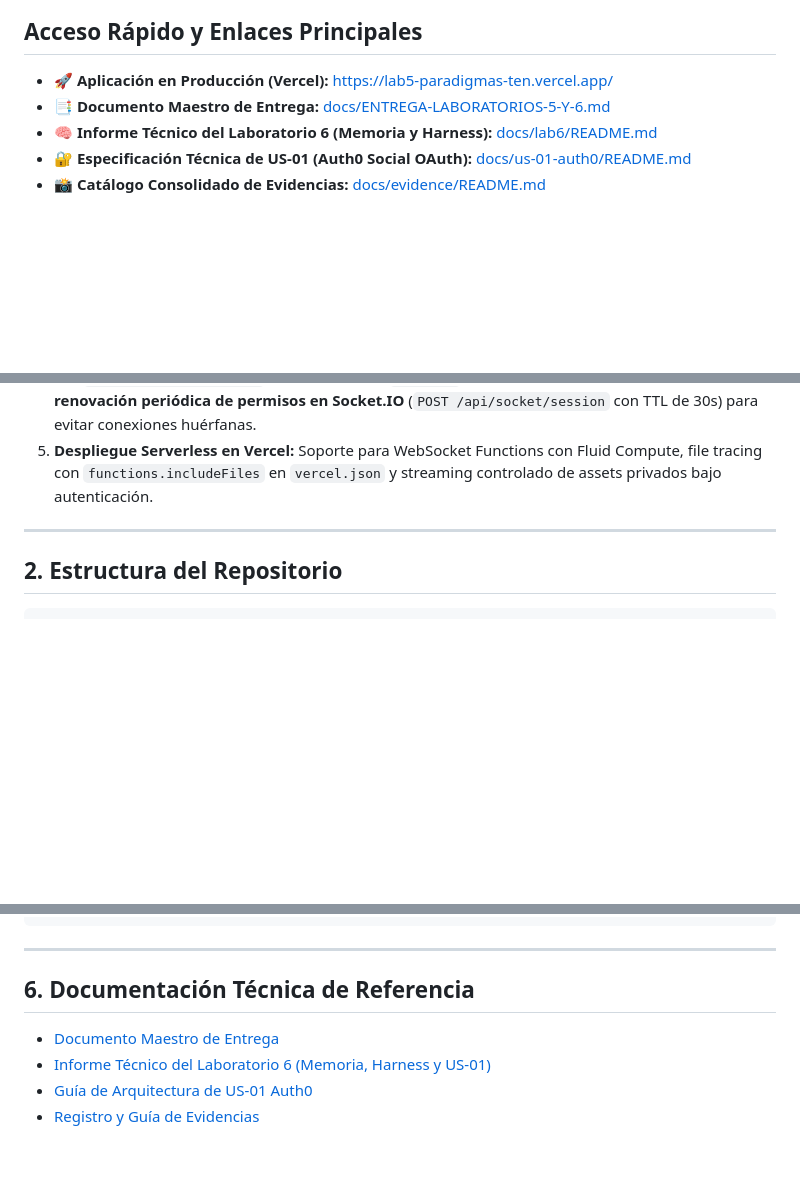
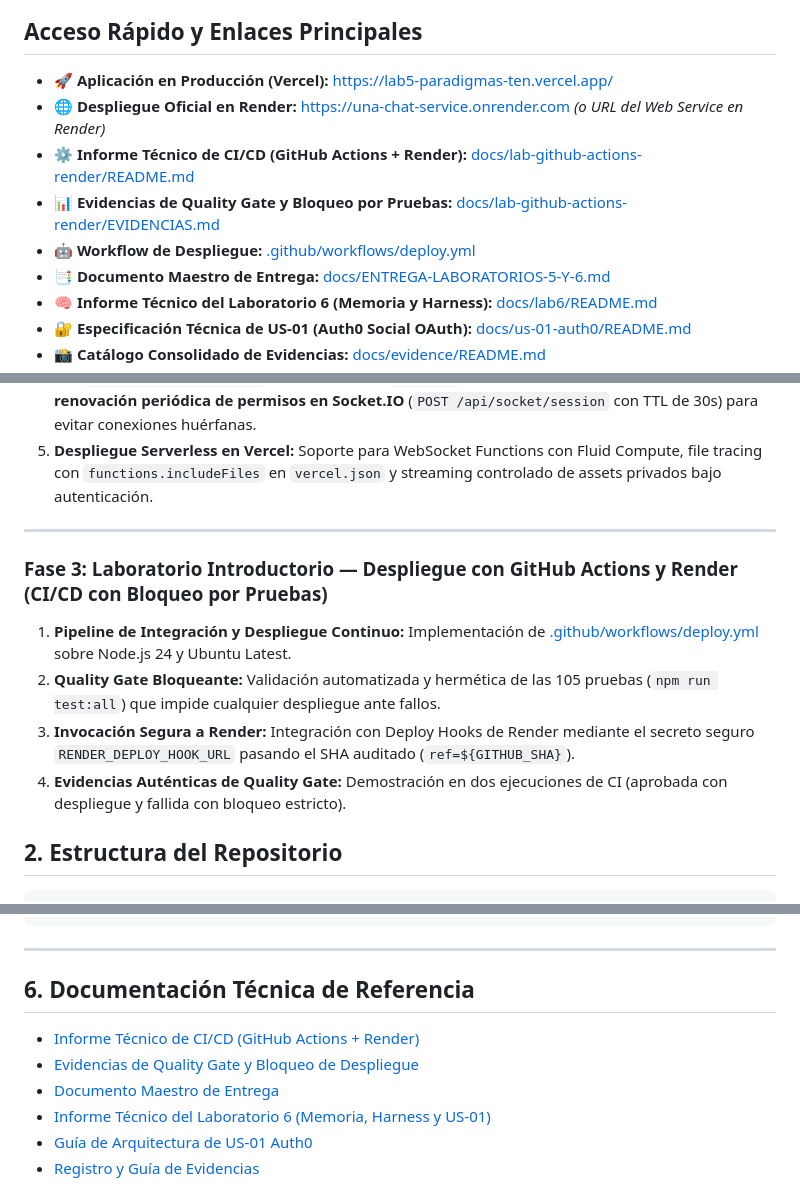
Before and after one commit to andreyhrndz/Lab5Paradigmas, a Markdown page: README.md, 3 parts joined by grey strips. Drawn GitHub-style; blank space fills up the shorter version.

Commit message:
docs: registrar documentacion tecnica y evidencias autenticas de CI/CD en GitHub Actions y Render

```diff
--- a/README.md
+++ b/README.md
@@ -21,6 +21,10 @@
 ## Acceso Rápido y Enlaces Principales
 
 - 🚀 **Aplicación en Producción (Vercel):** [https://lab5-paradigmas-ten.vercel.app/](https://lab5-paradigmas-ten.vercel.app/)
+- 🌐 **Despliegue Oficial en Render:** [https://una-chat-service.onrender.com](https://una-chat-service.onrender.com) *(o URL del Web Service en Render)*
+- ⚙️ **Informe Técnico de CI/CD (GitHub Actions + Render):** [docs/lab-github-actions-render/README.md](docs/lab-github-actions-render/README.md)
+- 📊 **Evidencias de Quality Gate y Bloqueo por Pruebas:** [docs/lab-github-actions-render/EVIDENCIAS.md](docs/lab-github-actions-render/EVIDENCIAS.md)
+- 🤖 **Workflow de Despliegue:** [.github/workflows/deploy.yml](.github/workflows/deploy.yml)
 - 📑 **Documento Maestro de Entrega:** [docs/ENTREGA-LABORATORIOS-5-Y-6.md](docs/ENTREGA-LABORATORIOS-5-Y-6.md)
 - 🧠 **Informe Técnico del Laboratorio 6 (Memoria y Harness):** [docs/lab6/README.md](docs/lab6/README.md)
 - 🔐 **Especificación Técnica de US-01 (Auth0 Social OAuth):** [docs/us-01-auth0/README.md](docs/us-01-auth0/README.md)
@@ -52,6 +56,12 @@ Este repositorio reúne y consolida la evolución técnica integral de **UNA Cha
 5. **Despliegue Serverless en Vercel:** Soporte para WebSocket Functions con Fluid Compute, file tracing con `functions.includeFiles` en `vercel.json` y streaming controlado de assets privados bajo autenticación.
 
 ---
+
+### Fase 3: Laboratorio Introductorio — Despliegue con GitHub Actions y Render (CI/CD con Bloqueo por Pruebas)
+1. **Pipeline de Integración y Despliegue Continuo:** Implementación de [.github/workflows/deploy.yml](.github/workflows/deploy.yml) sobre Node.js 24 y Ubuntu Latest.
+2. **Quality Gate Bloqueante:** Validación automatizada y hermética de las 105 pruebas (`npm run test:all`) que impide cualquier despliegue ante fallos.
+3. **Invocación Segura a Render:** Integración con Deploy Hooks de Render mediante el secreto seguro `RENDER_DEPLOY_HOOK_URL` pasando el SHA auditado (`ref=${GITHUB_SHA}`).
+4. **Evidencias Auténticas de Quality Gate:** Demostración en dos ejecuciones de CI (aprobada con despliegue y fallida con bloqueo estricto).
 
 ## 2. Estructura del Repositorio
 
@@ -228,6 +238,8 @@ npm run test:all
 
 ## 6. Documentación Técnica de Referencia
 
+- [Informe Técnico de CI/CD (GitHub Actions + Render)](docs/lab-github-actions-render/README.md)
+- [Evidencias de Quality Gate y Bloqueo de Despliegue](docs/lab-github-actions-render/EVIDENCIAS.md)
 - [Documento Maestro de Entrega](docs/ENTREGA-LABORATORIOS-5-Y-6.md)
 - [Informe Técnico del Laboratorio 6 (Memoria, Harness y US-01)](docs/lab6/README.md)
 - [Guía de Arquitectura de US-01 Auth0](docs/us-01-auth0/README.md)
```
Also changed, not shown: docs/lab-github-actions-render/EVIDENCIAS.md (added, +137 -0 lines), docs/lab-github-actions-render/README.md (added, +266 -0 lines).
